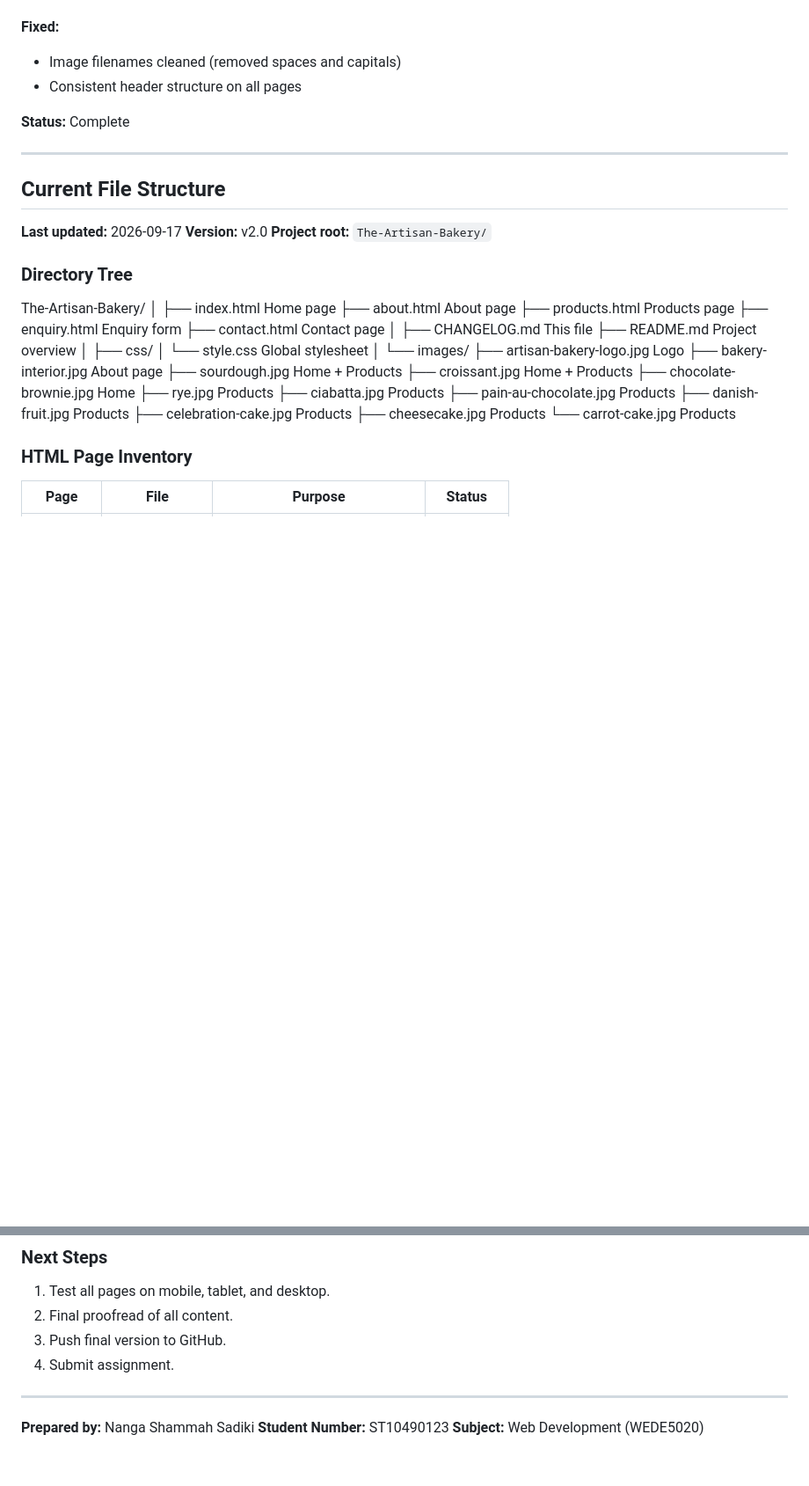
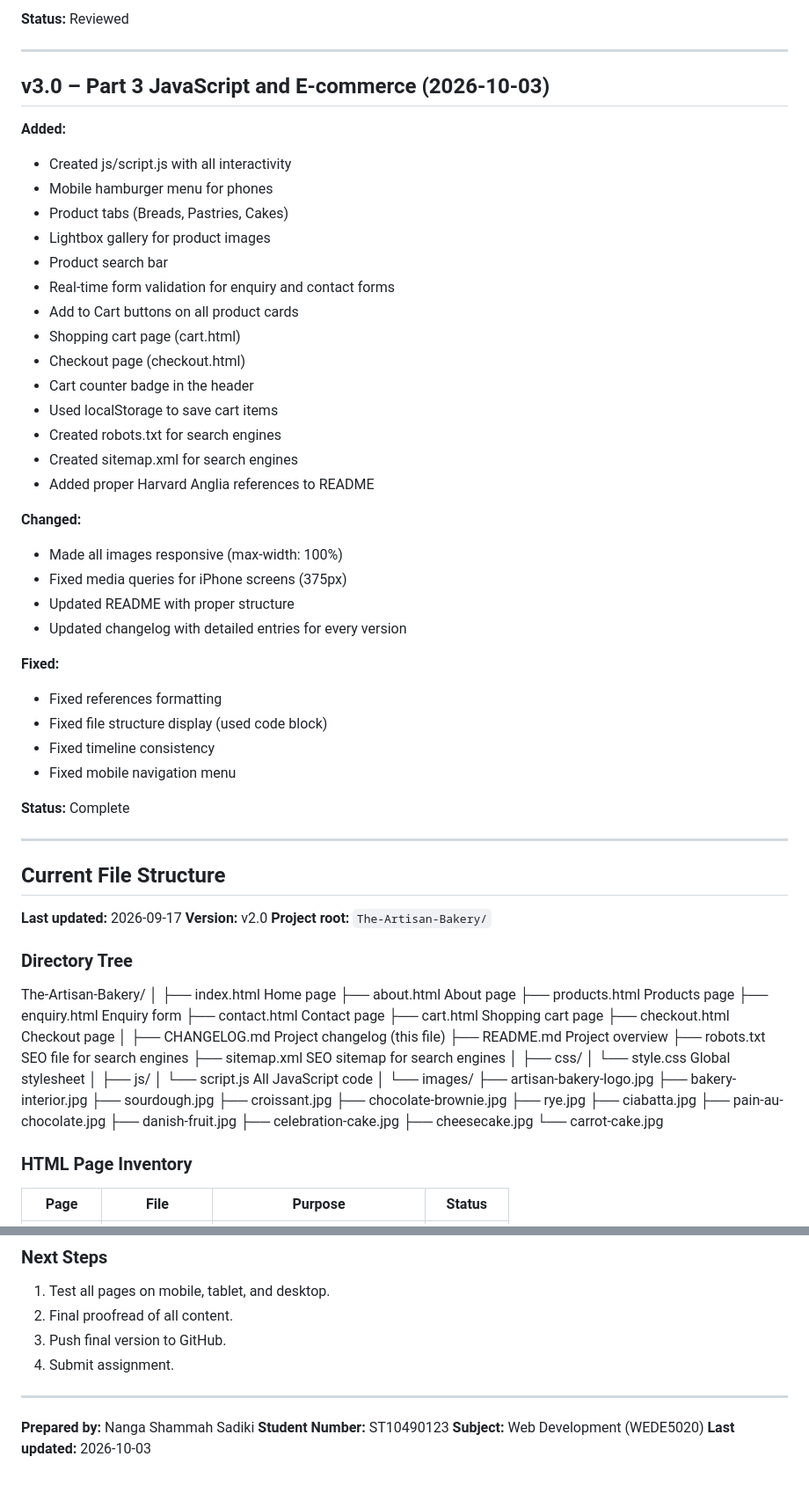
Before and after one commit to Shammahweb/WEDE5020-Project, a Markdown page: CHANGELOG.md, 2 parts joined by grey strips. Shown at 88% size. Rendered like a GitHub page; blank space fills up the shorter version.

Commit message:
Update changelog with Part 3 entries and file structure

```diff
--- a/CHANGELOG.md
+++ b/CHANGELOG.md
@@ -120,7 +127,36 @@
+**Status:** Reviewed
+
+---
+
+## v3.0 – Part 3 JavaScript and E-commerce (2026-10-03)
+
+**Added:**
+- Created js/script.js with all interactivity
+- Mobile hamburger menu for phones
+- Product tabs (Breads, Pastries, Cakes)
+- Lightbox gallery for product images
+- Product search bar
+- Real-time form validation for enquiry and contact forms
+- Add to Cart buttons on all product cards
+- Shopping cart page (cart.html)
+- Checkout page (checkout.html)
+- Cart counter badge in the header
+- Used localStorage to save cart items
+- Created robots.txt for search engines
+- Created sitemap.xml for search engines
+- Added proper Harvard Anglia references to README
+
+**Changed:**
+- Made all images responsive (max-width: 100%)
+- Fixed media queries for iPhone screens (375px)
+- Updated README with proper structure
+- Updated changelog with detailed entries for every version
 
 **Fixed:**
-- Image filenames cleaned (removed spaces and capitals)
-- Consistent header structure on all pages
+- Fixed references formatting
+- Fixed file structure display (used code block)
+- Fixed timeline consistency
+- Fixed mobile navigation menu
 
 **Status:** Complete
 
@@ -136,31 +172,38 @@
 
 The-Artisan-Bakery/
 │
-├── index.html  Home page
-├── about.html  About page
-├── products.html  Products page
-├── enquiry.html  Enquiry form
-├── contact.html  Contact page
+├── index.html Home page
+├── about.html About page
+├── products.html Products page
+├── enquiry.html Enquiry form
+├── contact.html Contact page
+├── cart.html Shopping cart page
+├── checkout.html Checkout page
 │
-├── CHANGELOG.md  This file
-├── README.md  Project overview
+├── CHANGELOG.md Project changelog (this file)
+├── README.md Project overview
+├── robots.txt SEO file for search engines
+├── sitemap.xml SEO sitemap for search engines
 │
 ├── css/
-│ └── style.css  Global stylesheet
+│ └── style.css Global stylesheet
+│
+├── js/
+│ └── script.js All JavaScript code
 │
 └── images/
-    ├── artisan-bakery-logo.jpg         Logo
-    ├── bakery-interior.jpg             About page
-    ├── sourdough.jpg                   Home + Products
-    ├── croissant.jpg                   Home + Products
-    ├── chocolate-brownie.jpg           Home
-    ├── rye.jpg                         Products
-    ├── ciabatta.jpg                    Products
-    ├── pain-au-chocolate.jpg           Products
-    ├── danish-fruit.jpg                Products
-    ├── celebration-cake.jpg            Products
-    ├── cheesecake.jpg                  Products
-    └── carrot-cake.jpg                 Products
+├── artisan-bakery-logo.jpg
+├── bakery-interior.jpg
+├── sourdough.jpg
+├── croissant.jpg
+├── chocolate-brownie.jpg
+├── rye.jpg
+├── ciabatta.jpg
+├── pain-au-chocolate.jpg
+├── danish-fruit.jpg
+├── celebration-cake.jpg
+├── cheesecake.jpg
+└── carrot-cake.jpg
 
 
 ### HTML Page Inventory
@@ -192,3 +235,4 @@ The-Artisan-Bakery/
 **Prepared by:** Nanga Shammah Sadiki
 **Student Number:** ST10490123
 **Subject:** Web Development (WEDE5020)
+**Last updated:** 2026-10-03
```
Also changed, not shown: other parts of CHANGELOG.md (+67 -60 lines).
